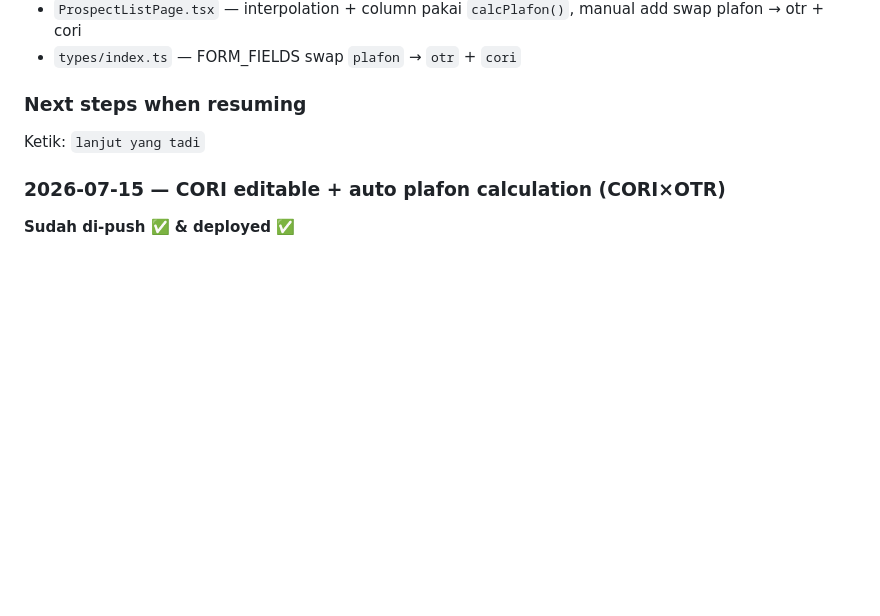
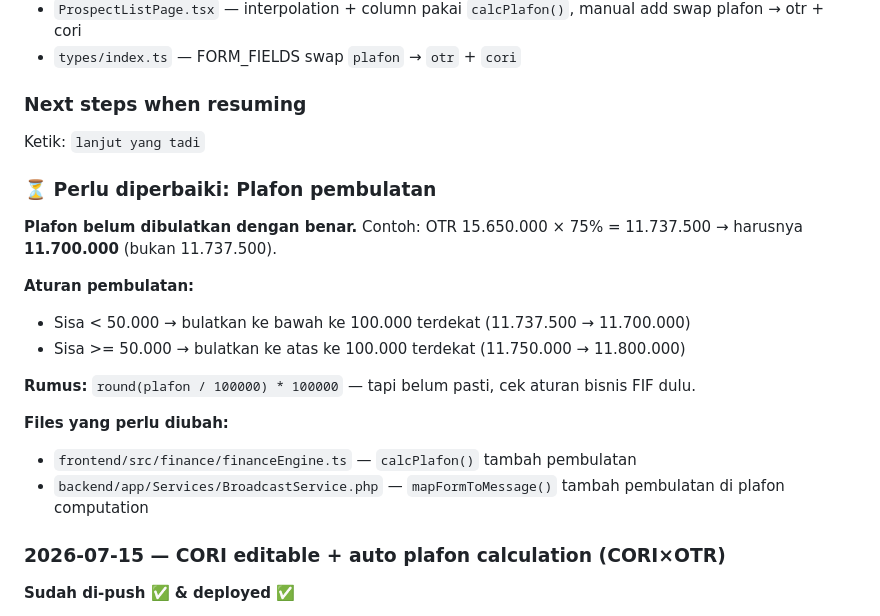
Before and after one commit to addinyas/fif-broadcast, a Markdown page: AGENTS.md, the part around the change. Rendered like a GitHub page; blank space fills up the shorter version.

Commit message:
chore: AGENTS.md — add plafon rounding TODO

```diff
--- a/AGENTS.md
+++ b/AGENTS.md
@@ -1342,6 +1342,20 @@ Ketik: `lanjut yang tadi` — semua sudah di-push ✅ dan deployed ke VPS.
 ### Next steps when resuming
 Ketik: `lanjut yang tadi`
 
+### ⏳ Perlu diperbaiki: Plafon pembulatan
+
+**Plafon belum dibulatkan dengan benar.** Contoh: OTR 15.650.000 × 75% = 11.737.500 → harusnya **11.700.000** (bukan 11.737.500).
+
+**Aturan pembulatan:**
+- Sisa < 50.000 → bulatkan ke bawah ke 100.000 terdekat (11.737.500 → 11.700.000)
+- Sisa >= 50.000 → bulatkan ke atas ke 100.000 terdekat (11.750.000 → 11.800.000)
+
+**Rumus:** `round(plafon / 100000) * 100000` — tapi belum pasti, cek aturan bisnis FIF dulu.
+
+**Files yang perlu diubah:**
+- `frontend/src/finance/financeEngine.ts` — `calcPlafon()` tambah pembulatan
+- `backend/app/Services/BroadcastService.php` — `mapFormToMessage()` tambah pembulatan di plafon computation
+
 ### 2026-07-15 — CORI editable + auto plafon calculation (CORI×OTR)
 
 **Sudah di-push ✅ & deployed ✅**
```
